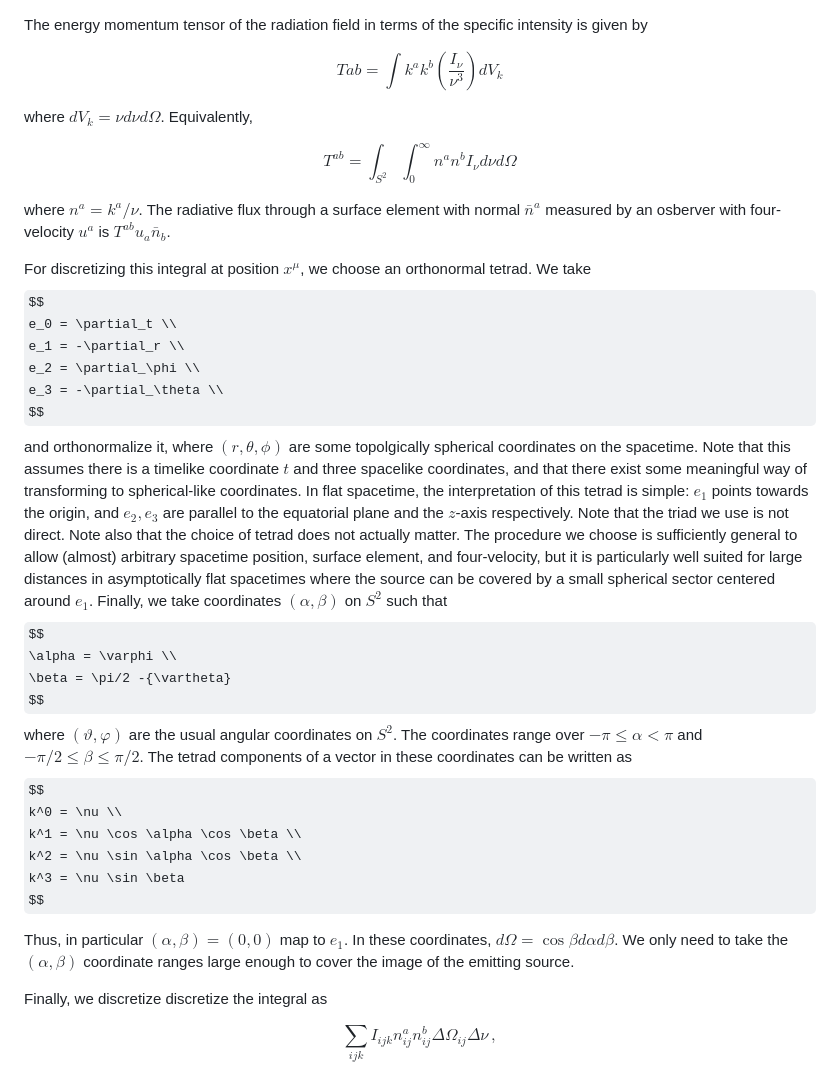
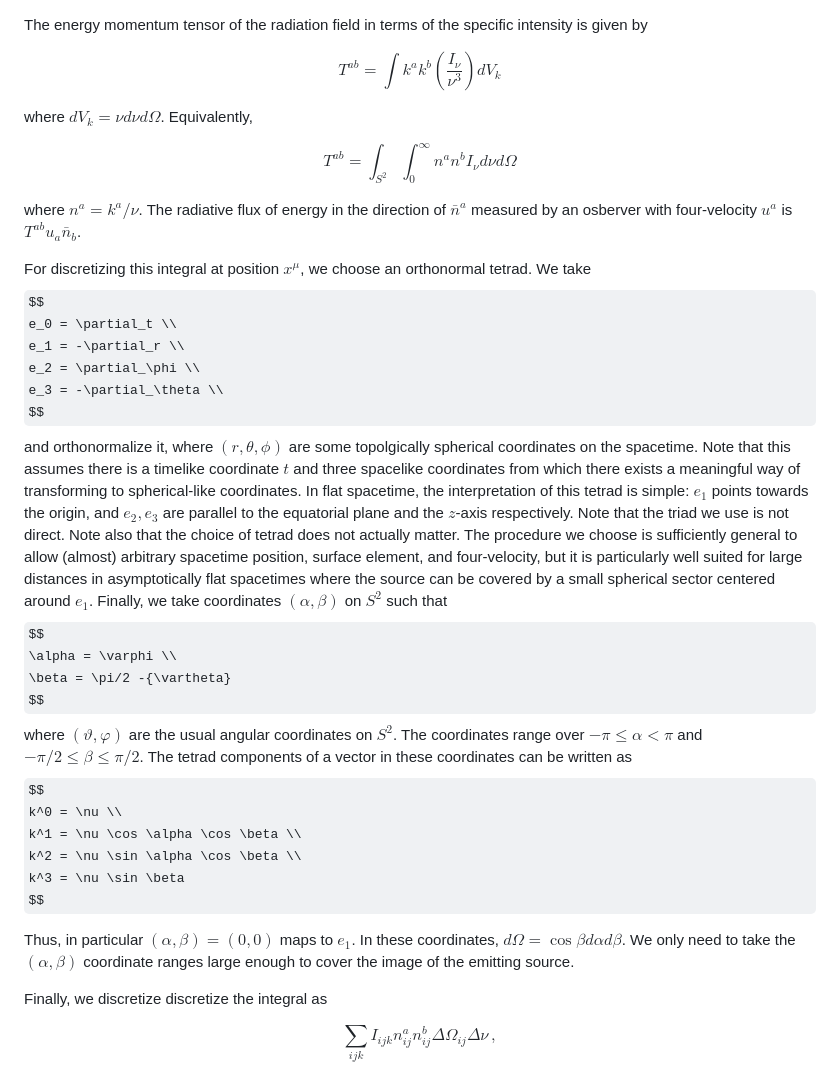
Before and after one commit to joaquinpelle/Skylight.jl, a Markdown page: docs/pinholecamera.md, the part around the change. Drawn GitHub-style; some formulas as TeX source.

Commit message:
Pinhole docs

```diff
--- a/docs/pinholecamera.md
+++ b/docs/pinholecamera.md
@@ -1,7 +1,7 @@
 The energy momentum tensor of the radiation field in terms of the specific intensity is given by
 
 $$
-T{ab} = \int k^a k^b \left( \frac{I_\nu}{\nu^3} \right) dV_k
+T^{ab} = \int k^a k^b \left( \frac{I_\nu}{\nu^3} \right) dV_k
 $$
 
 where $dV_k = \nu d\nu d\Omega$. Equivalently,
@@ -10,7 +10,7 @@ $$
 T^{a b} = \int_{S^2} \int_0^\infty n^a n^b I_\nu d\nu d\Omega
 $$
 
-where $n^a = k^a / \nu$. The radiative flux through a surface element with normal $\bar{n}^a$ measured by an osberver with four-velocity $u^a$ is $T^{a b} u_a \bar{n}_b$.
+where $n^a = k^a / \nu$. The radiative flux of energy in the direction of $\bar{n}^a$ measured by an osberver with four-velocity $u^a$ is $T^{a b} u_a \bar{n}_b$.
 
 For discretizing this integral at position $x^\mu$, we choose an orthonormal tetrad. We take
 $$
@@ -20,7 +20,7 @@ e_2 = \partial_\phi \\
 e_3 = -\partial_\theta \\
 $$
 and orthonormalize it, where $(r,\theta, \phi)$ are some topolgically spherical coordinates on the spacetime.
-Note that this assumes there is a timelike coordinate $t$ and three spacelike coordinates, and that there exist some meaningful way of transforming to spherical-like coordinates. In flat spacetime, the interpretation of this tetrad is simple: $e_1$ points towards the origin, and $e_2, e_3$ are parallel to the equatorial plane and the $z$-axis respectively. Note that the triad we use is not direct. Note also that the choice of tetrad does not actually matter. The procedure we choose is sufficiently general to allow (almost) arbitrary spacetime position, surface element, and four-velocity, but it is particularly well suited for large distances in asymptotically flat spacetimes where the source can be covered by a small spherical sector centered around $e_1$.
+Note that this assumes there is a timelike coordinate $t$ and three spacelike coordinates from which there exists a meaningful way of transforming to spherical-like coordinates. In flat spacetime, the interpretation of this tetrad is simple: $e_1$ points towards the origin, and $e_2, e_3$ are parallel to the equatorial plane and the $z$-axis respectively. Note that the triad we use is not direct. Note also that the choice of tetrad does not actually matter. The procedure we choose is sufficiently general to allow (almost) arbitrary spacetime position, surface element, and four-velocity, but it is particularly well suited for large distances in asymptotically flat spacetimes where the source can be covered by a small spherical sector centered around $e_1$.
 Finally, we take coordinates $(\alpha, \beta)$ on $S^2$ such that
 $$
 \alpha = \varphi \\
@@ -34,7 +34,7 @@ k^2 = \nu \sin \alpha \cos \beta \\
 k^3 = \nu \sin \beta
 $$
 
-Thus, in particular $(\alpha, \beta) = (0,0)$ map to $e_1$. In these coordinates, $d\Omega = \cos \beta d\alpha d\beta$. We only need to take the $(\alpha, \beta)$ coordinate ranges large enough to cover the image of the emitting source.
+Thus, in particular $(\alpha, \beta) = (0,0)$ maps to $e_1$. In these coordinates, $d\Omega = \cos \beta d\alpha d\beta$. We only need to take the $(\alpha, \beta)$ coordinate ranges large enough to cover the image of the emitting source.
 
 
 Finally, we discretize discretize the integral as
```
